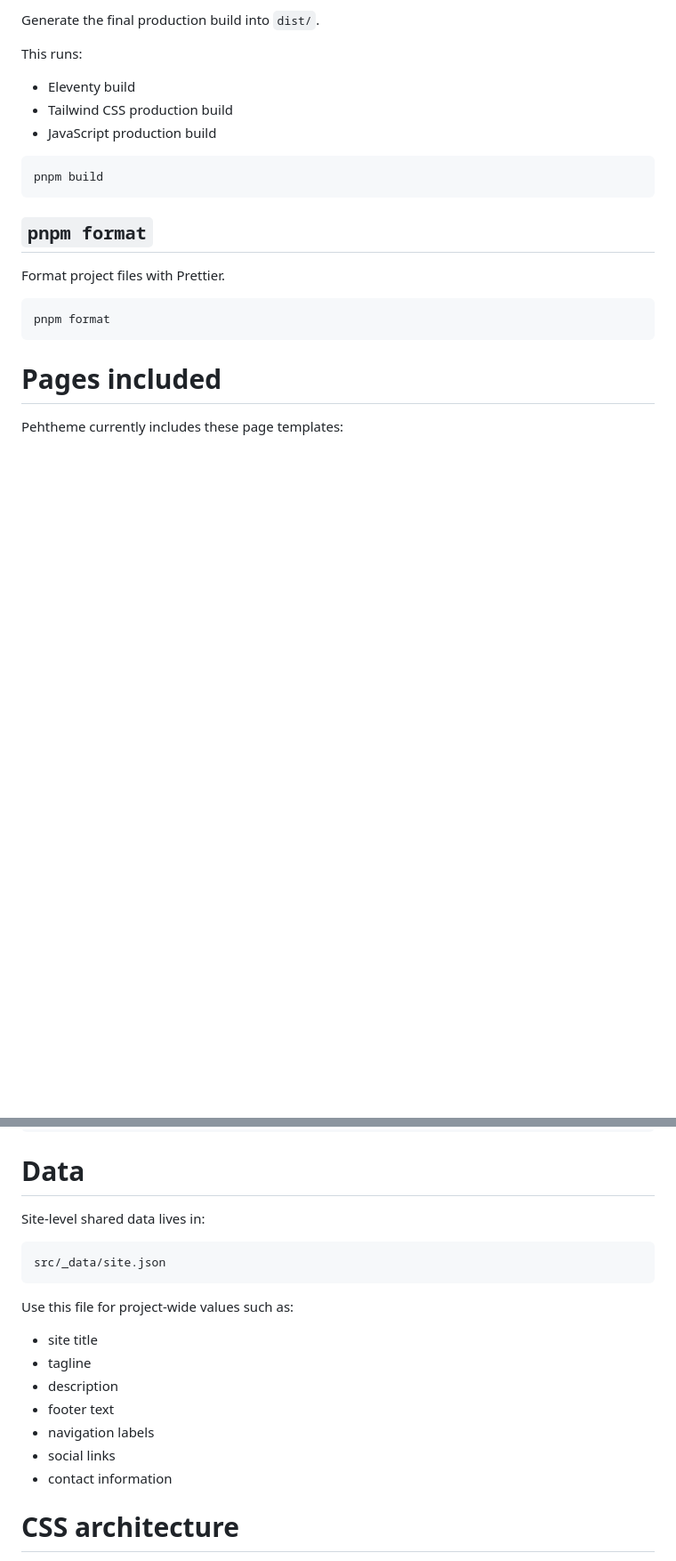
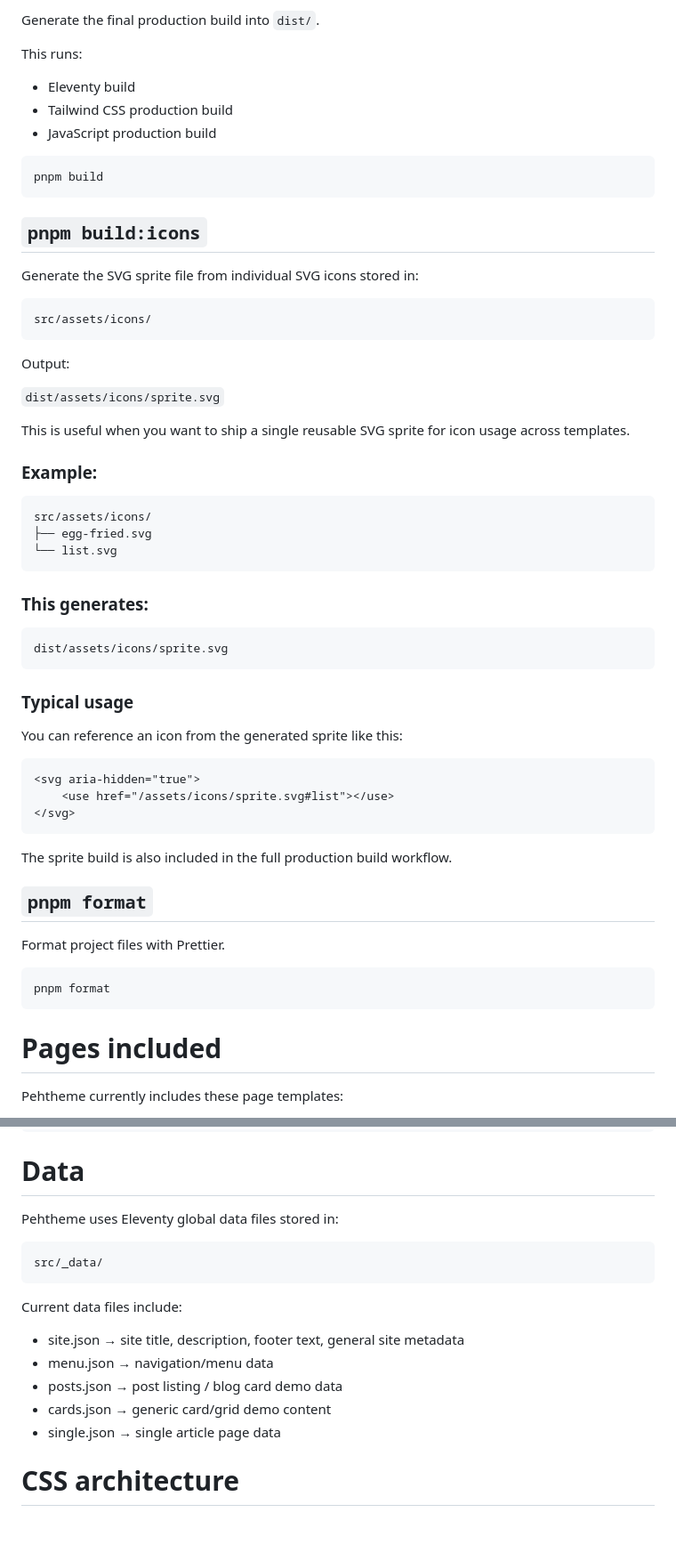
Before and after one commit to fauzanmy/pehtheme, a Markdown page: README.md, 2 parts joined by grey strips. Shown at 89% size. Drawn GitHub-style; blank space fills up the shorter version.

````diff
--- a/README.md
+++ b/README.md
@@ -188,6 +226,46 @@ This runs:
 pnpm build
 ```
 
+## `pnpm build:icons`
+
+Generate the SVG sprite file from individual SVG icons stored in:
+
+```text
+src/assets/icons/
+```
+
+Output:
+
+`dist/assets/icons/sprite.svg`
+
+This is useful when you want to ship a single reusable SVG sprite for icon usage across templates.
+
+### Example:
+
+```
+src/assets/icons/
+├── egg-fried.svg
+└── list.svg
+```
+
+### This generates:
+
+```
+dist/assets/icons/sprite.svg
+```
+
+### Typical usage
+
+You can reference an icon from the generated sprite like this:
+
+```
+<svg aria-hidden="true">
+	<use href="/assets/icons/sprite.svg#list"></use>
+</svg>
+```
+
+The sprite build is also included in the full production build workflow.
+
 ## `pnpm format`
 
 Format project files with Prettier.
@@ -247,21 +325,19 @@ src/
 
 # Data
 
-Site-level shared data lives in:
+Pehtheme uses Eleventy global data files stored in:
 
 ```text
-src/_data/site.json
+src/_data/
 ```
 
-Use this file for project-wide values such as:
+Current data files include:
 
-- site title
-- tagline
-- description
-- footer text
-- navigation labels
-- social links
-- contact information
+- site.json → site title, description, footer text, general site metadata
+- menu.json → navigation/menu data
+- posts.json → post listing / blog card demo data
+- cards.json → generic card/grid demo content
+- single.json → single article page data
 
 
 # CSS architecture
````
Also changed, not shown: other parts of README.md (+45 -4 lines).
